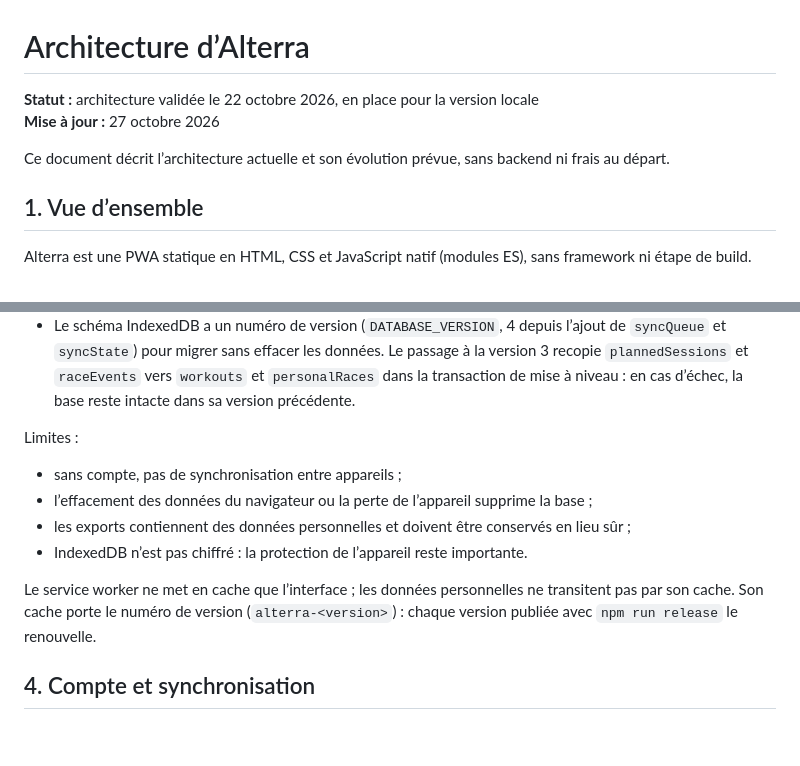
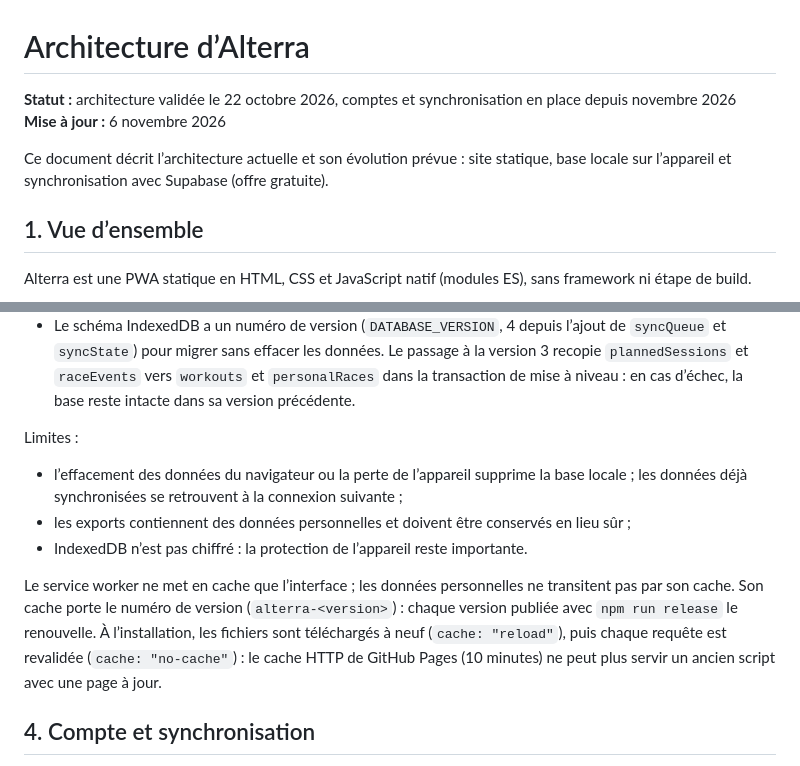
Before and after one commit to ClmntVrn/Alterra, a Markdown page: docs/architecture.md, 2 parts joined by grey strips. Rendered like a GitHub page; blank space fills up the shorter version.

Commit message:
Documentation à jour : compte, synchronisation et cache
Co-Authored-By: Claude Opus 5.5 <noreply@anthropic.com>

```diff
--- a/docs/architecture.md
+++ b/docs/architecture.md
@@ -1,9 +1,9 @@
 # Architecture d’Alterra
 
-**Statut :** architecture validée le 22 octobre 2026, en place pour la version locale
-**Mise à jour :** 27 octobre 2026
+**Statut :** architecture validée le 22 octobre 2026, comptes et synchronisation en place depuis novembre 2026
+**Mise à jour :** 6 novembre 2026
 
-Ce document décrit l’architecture actuelle et son évolution prévue, sans backend ni frais au départ.
+Ce document décrit l’architecture actuelle et son évolution prévue : site statique, base locale sur l’appareil et synchronisation avec Supabase (offre gratuite).
 
 ## 1. Vue d’ensemble
 
@@ -101,12 +101,11 @@ Les dates sont des clés locales `AAAA-MM-JJ`, interprétées dans le fuseau de
 
 Limites :
 
-- sans compte, pas de synchronisation entre appareils ;
-- l’effacement des données du navigateur ou la perte de l’appareil supprime la base ;
+- l’effacement des données du navigateur ou la perte de l’appareil supprime la base locale ; les données déjà synchronisées se retrouvent à la connexion suivante ;
 - les exports contiennent des données personnelles et doivent être conservés en lieu sûr ;
 - IndexedDB n’est pas chiffré : la protection de l’appareil reste importante.
 
-Le service worker ne met en cache que l’interface ; les données personnelles ne transitent pas par son cache. Son cache porte le numéro de version (`alterra-<version>`) : chaque version publiée avec `npm run release` le renouvelle.
+Le service worker ne met en cache que l’interface ; les données personnelles ne transitent pas par son cache. Son cache porte le numéro de version (`alterra-<version>`) : chaque version publiée avec `npm run release` le renouvelle. À l’installation, les fichiers sont téléchargés à neuf (`cache: "reload"`), puis chaque requête est revalidée (`cache: "no-cache"`) : le cache HTTP de GitHub Pages (10 minutes) ne peut plus servir un ancien script avec une page à jour.
 
 ## 4. Compte et synchronisation
 
```
Also changed, not shown: docs/specification.md (+3 -3 lines).
